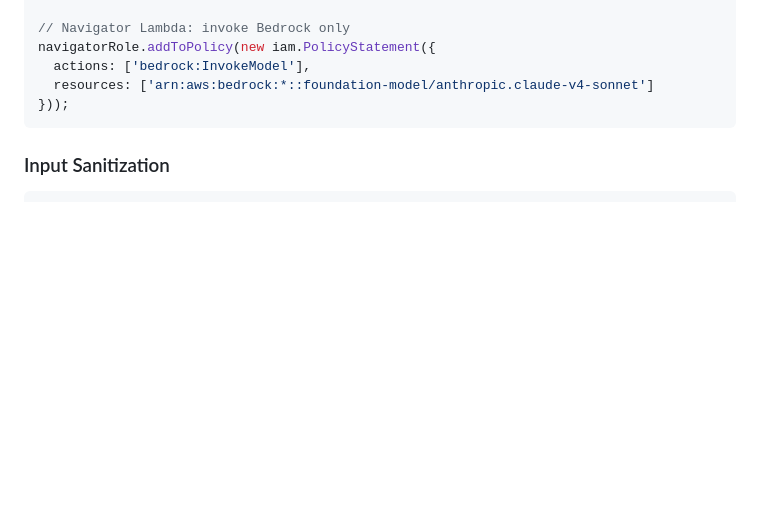
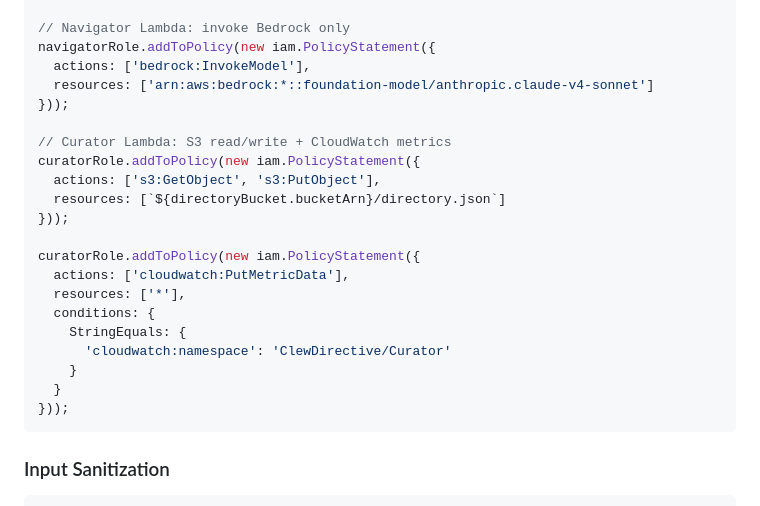
Before and after one commit to earlgreyhot1701D/Clew-Directive, a Markdown page: .kiro/steering/tech.md, the part around the change. Rendered like a GitHub page; blank space fills up the shorter version.

Commit message:
docs: add Curator CloudWatch permissions to tech.md and README
Document the CloudWatch PutMetricData permissions added to Curator Lambda IAM role. This fixes the AccessDenied error that was causing Curator failures on 2/28/26.

````diff
--- a/.kiro/steering/tech.md
+++ b/.kiro/steering/tech.md
@@ -386,6 +386,22 @@ navigatorRole.addToPolicy(new iam.PolicyStatement({
   actions: ['bedrock:InvokeModel'],
   resources: ['arn:aws:bedrock:*::foundation-model/anthropic.claude-v4-sonnet']
 }));
+
+// Curator Lambda: S3 read/write + CloudWatch metrics
+curatorRole.addToPolicy(new iam.PolicyStatement({
+  actions: ['s3:GetObject', 's3:PutObject'],
+  resources: [`${directoryBucket.bucketArn}/directory.json`]
+}));
+
+curatorRole.addToPolicy(new iam.PolicyStatement({
+  actions: ['cloudwatch:PutMetricData'],
+  resources: ['*'],
+  conditions: {
+    StringEquals: {
+      'cloudwatch:namespace': 'ClewDirective/Curator'
+    }
+  }
+}));
 ```
 
 ### Input Sanitization
````
Also changed, not shown: README.md (+10 -0 lines).
